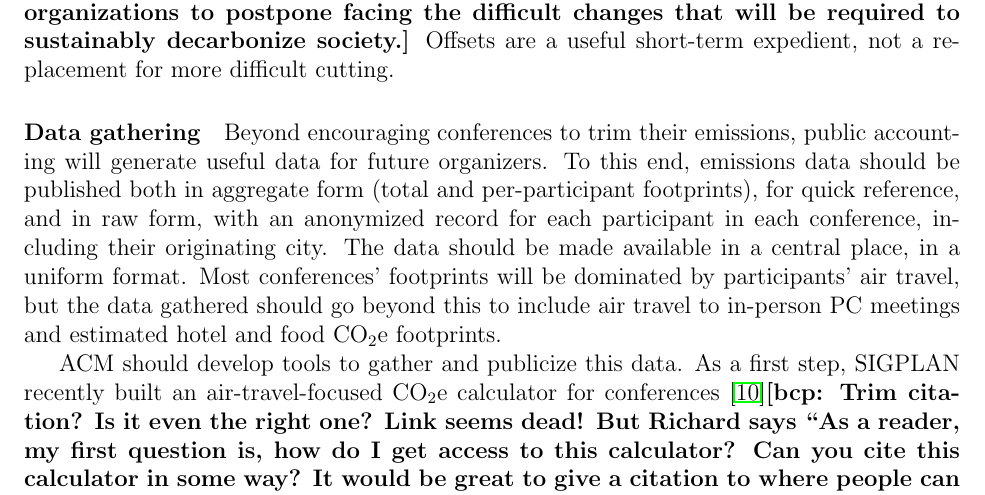
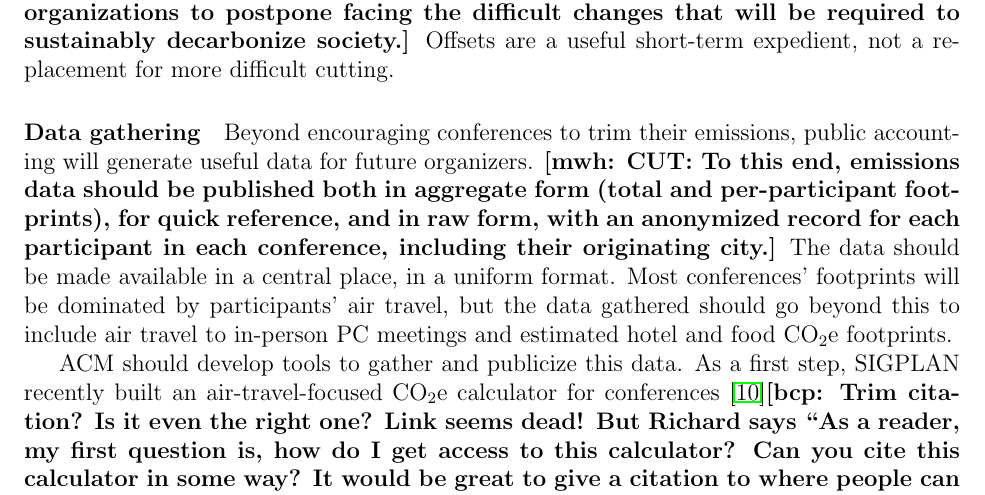
Before and after one commit to bcpierce00/acm-climate, a LaTeX document (main.tex): part of page 3 of 14, cut so that both start at the same text. Compiled offline with pdfLaTeX.

Commit message:
Another one

```diff
--- a/main.tex
+++ b/main.tex
@@ -209,11 +209,11 @@ cutting.
 \PARAGRAPH{Data gathering}
 %
 Beyond encouraging conferences to trim their emissions, public
-accounting will generate useful data for future organizers.  To this end,
+accounting will generate useful data for future organizers.  \mwh{CUT: To this end,
 emissions data should be published both in aggregate
 form (total and per-participant footprints), for quick reference, and in raw
 form, with an anonymized record for each participant in each
-conference, including their originating city.  The data should be made
+conference, including their originating city.}  The data should be made
 available in
 a central place, in a uniform format.  Most
 conferences' footprints will be dominated by participants' air travel, but the
```
